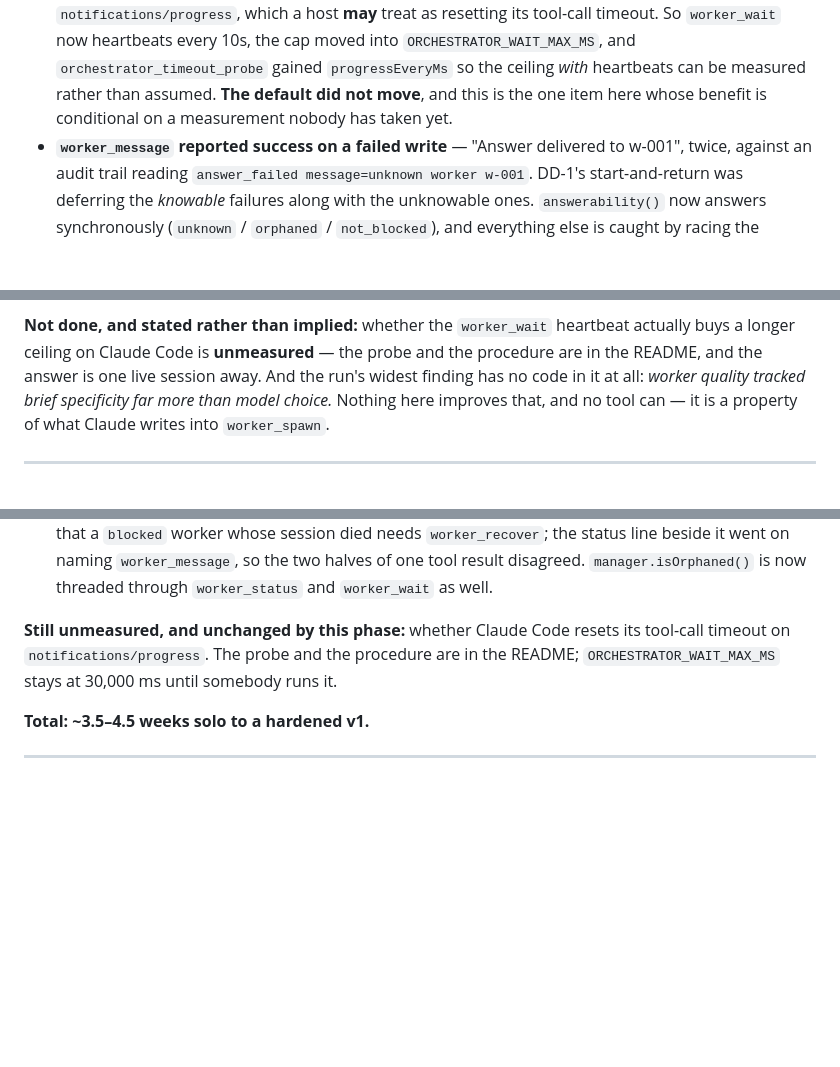
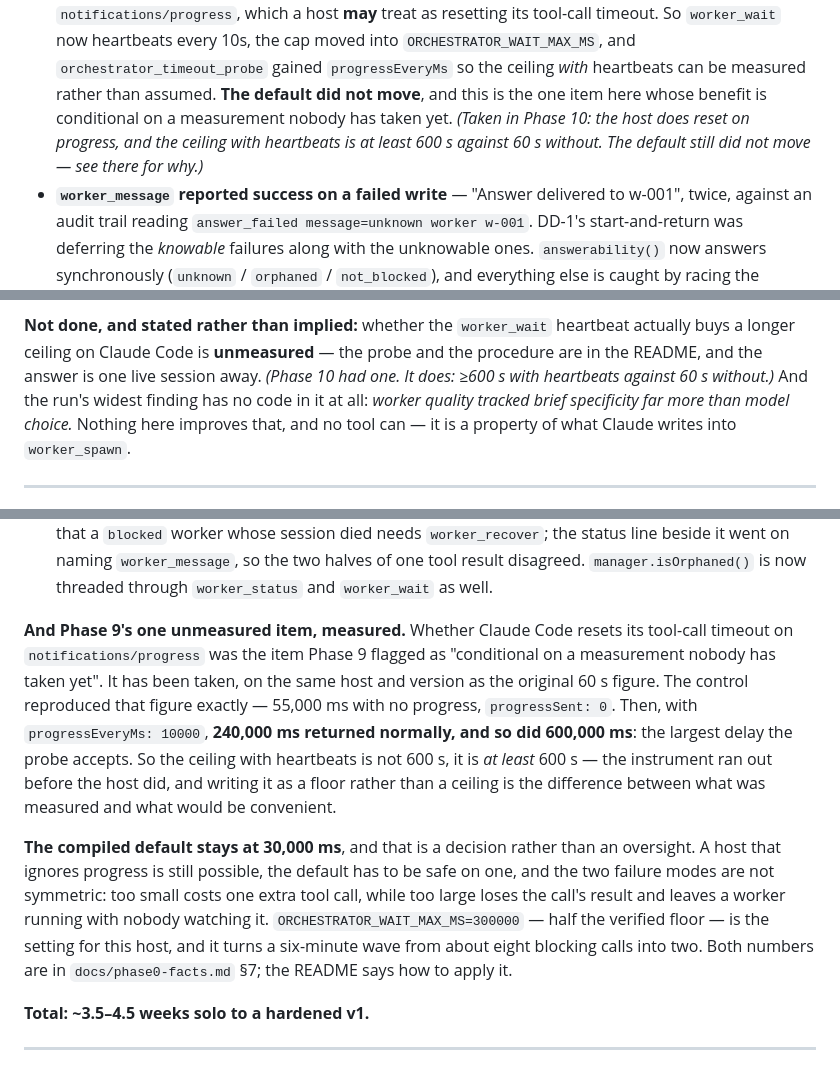
Before and after one commit to chonkylord/Opencodeorchestrator, a Markdown page: projectplan.md, 3 parts joined by grey strips. GitHub-like rendering; blank space fills up the shorter version.

```diff
--- a/projectplan.md
+++ b/projectplan.md
@@ -701,7 +701,10 @@ defect a passing suite is precisely the wrong instrument for.
   `ORCHESTRATOR_WAIT_MAX_MS`, and `orchestrator_timeout_probe` gained
   `progressEveryMs` so the ceiling *with* heartbeats can be measured rather than
   assumed. **The default did not move**, and this is the one item here whose
-  benefit is conditional on a measurement nobody has taken yet.
+  benefit is conditional on a measurement nobody has taken yet. *(Taken in Phase
+  10: the host does reset on progress, and the ceiling with heartbeats is at
+  least 600 s against 60 s without. The default still did not move — see there
+  for why.)*
 - **`worker_message` reported success on a failed write** — "Answer delivered to
   w-001", twice, against an audit trail reading `answer_failed message=unknown
   worker w-001`. DD-1's start-and-return was deferring the *knowable* failures
@@ -764,7 +767,8 @@ it does not pass through the index.
 
 **Not done, and stated rather than implied:** whether the `worker_wait` heartbeat
 actually buys a longer ceiling on Claude Code is **unmeasured** — the probe and
-the procedure are in the README, and the answer is one live session away. And the
+the procedure are in the README, and the answer is one live session away.
+*(Phase 10 had one. It does: ≥600 s with heartbeats against 60 s without.)* And the
 run's widest finding has no code in it at all: *worker quality tracked brief
 specificity far more than model choice.* Nothing here improves that, and no tool
 can — it is a property of what Claude writes into `worker_spawn`.
@@ -870,9 +874,25 @@ worker rather than synthetic data:
   the two halves of one tool result disagreed. `manager.isOrphaned()` is now
   threaded through `worker_status` and `worker_wait` as well.
 
-**Still unmeasured, and unchanged by this phase:** whether Claude Code resets its
-tool-call timeout on `notifications/progress`. The probe and the procedure are in
-the README; `ORCHESTRATOR_WAIT_MAX_MS` stays at 30,000 ms until somebody runs it.
+**And Phase 9's one unmeasured item, measured.** Whether Claude Code resets its
+tool-call timeout on `notifications/progress` was the item Phase 9 flagged as
+"conditional on a measurement nobody has taken yet". It has been taken, on the
+same host and version as the original 60 s figure. The control reproduced that
+figure exactly — 55,000 ms with no progress, `progressSent: 0`. Then, with
+`progressEveryMs: 10000`, **240,000 ms returned normally, and so did 600,000 ms**:
+the largest delay the probe accepts. So the ceiling with heartbeats is not 600 s,
+it is *at least* 600 s — the instrument ran out before the host did, and writing
+it as a floor rather than a ceiling is the difference between what was measured
+and what would be convenient.
+
+**The compiled default stays at 30,000 ms**, and that is a decision rather than an
+oversight. A host that ignores progress is still possible, the default has to be
+safe on one, and the two failure modes are not symmetric: too small costs one
+extra tool call, while too large loses the call's result and leaves a worker
+running with nobody watching it. `ORCHESTRATOR_WAIT_MAX_MS=300000` — half the
+verified floor — is the setting for this host, and it turns a six-minute wave
+from about eight blocking calls into two. Both numbers are in
+`docs/phase0-facts.md` §7; the README says how to apply it.
 
 **Total: ~3.5–4.5 weeks solo to a hardened v1.**
 
```
Also changed, not shown: other parts of projectplan.md (+1 -1 lines), README.md (+20 -1 lines), docs/phase0-facts.md (+7 -3 lines).
